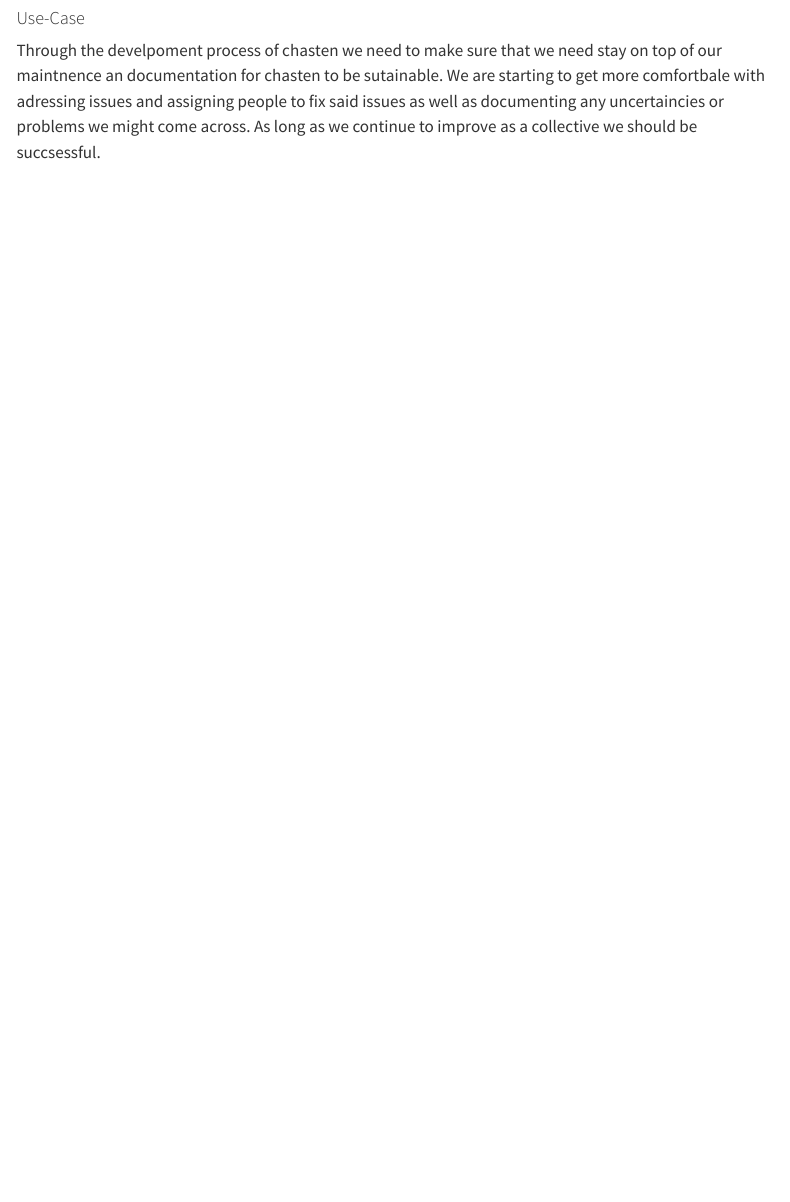
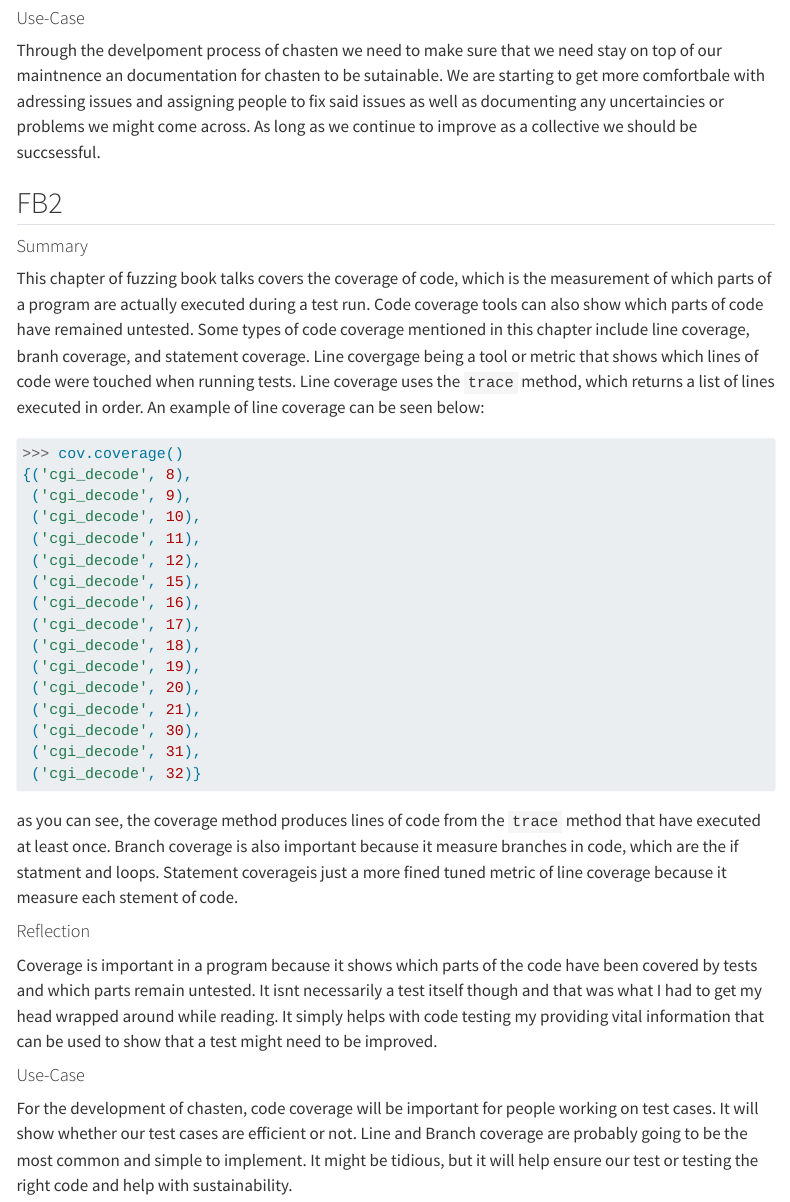
Before and after one commit to VitalJoseph/Precis, a Quarto document (index.qmd): the page in a window 1100 px wide, from 2040 px down. Rendered offline with R 4.5, knitr and Pandoc in place of Quarto, with nearby package versions; menus at the side of the page are left out.

Commit message:
added FB2

````diff
--- a/index.qmd
+++ b/index.qmd
@@ -67,3 +67,38 @@ Reading the contents of SE2, I understand software engineering in a different li
 #### Use-Case
 
 Through the develpoment process of chasten we need to make sure that we need stay on top of our maintnence an documentation for chasten to be sutainable. We are starting to get more comfortbale with adressing issues and assigning people to fix said issues as well as documenting any uncertaincies or problems we might come across. As long as we continue to improve as a collective we should be succsessful.
+
+
+## FB2
+
+#### Summary
+
+This chapter of fuzzing book talks covers the coverage of code, which is the measurement of which parts of a program are actually executed during a test run. Code coverage tools can also show which parts of code have remained untested. Some types of code coverage mentioned in this chapter include line coverage, branh coverage, and statement coverage. Line covergage being a tool or metric that shows which lines of code were touched when running tests. Line coverage uses the `trace` method, which returns a list of lines executed in order. An example of line coverage can be seen below:
+```python
+>>> cov.coverage()
+{('cgi_decode', 8),
+ ('cgi_decode', 9),
+ ('cgi_decode', 10),
+ ('cgi_decode', 11),
+ ('cgi_decode', 12),
+ ('cgi_decode', 15),
+ ('cgi_decode', 16),
+ ('cgi_decode', 17),
+ ('cgi_decode', 18),
+ ('cgi_decode', 19),
+ ('cgi_decode', 20),
+ ('cgi_decode', 21),
+ ('cgi_decode', 30),
+ ('cgi_decode', 31),
+ ('cgi_decode', 32)}
+```
+as you can see, the coverage method produces lines of code from the `trace` method that have executed at least once. Branch coverage is also important because it measure branches in code, which are the if statment and loops. Statement coverageis just a more fined tuned metric of line coverage because it measure each stement of code.
+
+
+#### Reflection
+
+Coverage is important in a program because it shows which parts of the code have been covered by tests and which parts remain untested. It isnt necessarily a test itself though and that was what I had to get my head wrapped around while reading. It simply helps with code testing my providing vital information that can be used to show that a test might need to be improved.
+
+#### Use-Case
+
+For the development of chasten, code coverage will be important for people working on test cases. It will show whether our test cases are efficient or not. Line and Branch coverage are probably going to be the most common and simple to implement. It might be tidious, but it will help ensure our test or testing the right code and help with sustainability.
````
